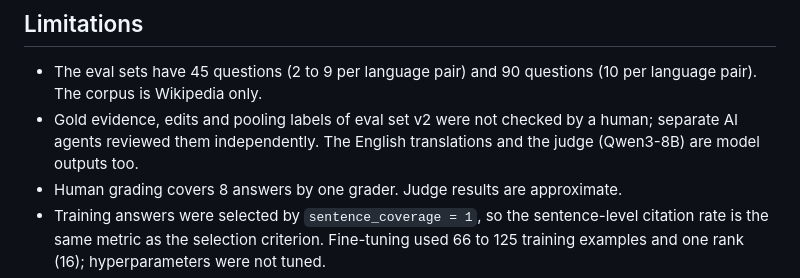
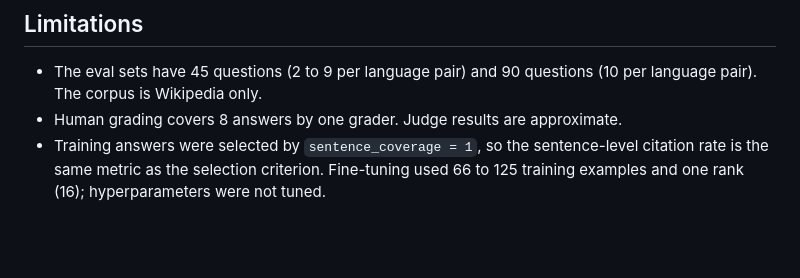
Before and after one commit to Juunary/bearing-rag-bench, a Markdown page: README.en.md, the part around the change. Drawn GitHub-style; blank space fills up the shorter version.

```diff
--- a/README.en.md
+++ b/README.en.md
@@ -227,7 +227,6 @@ Base bf16 model with contexts from different retrieval results:
 ## Limitations
 
 - The eval sets have 45 questions (2 to 9 per language pair) and 90 questions (10 per language pair). The corpus is Wikipedia only.
-- Gold evidence, edits and pooling labels of eval set v2 were not checked by a human; separate AI agents reviewed them independently. The English translations and the judge (Qwen3-8B) are model outputs too.
 - Human grading covers 8 answers by one grader. Judge results are approximate.
 - Training answers were selected by `sentence_coverage = 1`, so the sentence-level citation rate is the same metric as the selection criterion. Fine-tuning used 66 to 125 training examples and one rank (16); hyperparameters were not tuned.
 - 34 of the 138 stage-4 training and validation examples used a v2 gold chunk as source, so those adapters were not used on v2; the data was rebuilt for v2 and retrained.
```
Also changed, not shown: README.md (+0 -1 lines).
